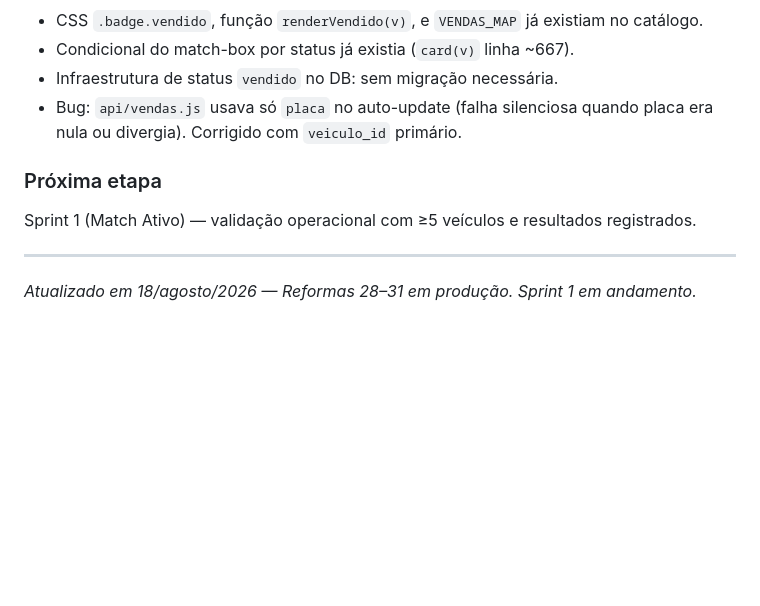
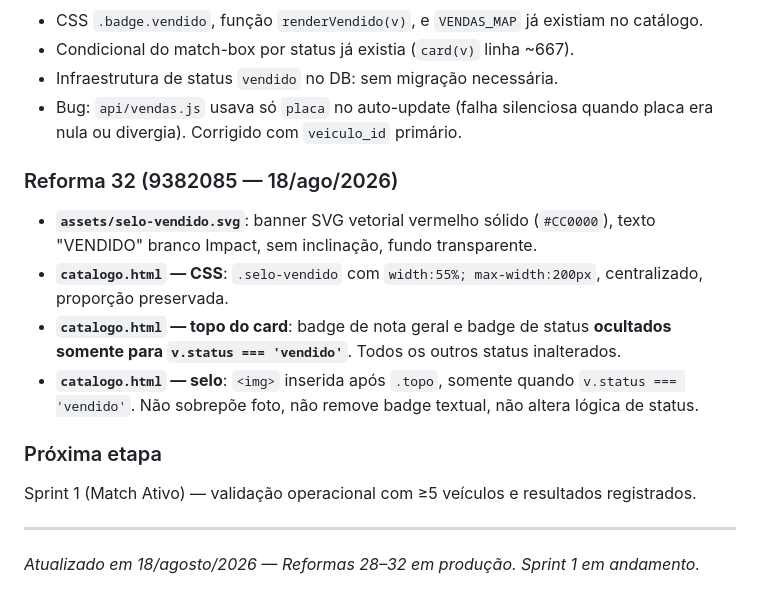
Before and after one commit to Carronarederepasses/gerador-cnr, a Markdown page: CLAUDE.md, the part around the change. GitHub-like rendering; blank space fills up the shorter version.

Commit message:
checkpoint: Reforma 32 em producao — banner VENDIDO no catalogo
Co-Authored-By: Claude Sonnet 4.6 <noreply@anthropic.com>

```diff
--- a/CLAUDE.md
+++ b/CLAUDE.md
@@ -476,10 +476,17 @@ Skills instaladas em `.claude/skills/` (projeto) + bundled globais. Total: 22 in
 - Infraestrutura de status `vendido` no DB: sem migração necessária.
 - Bug: `api/vendas.js` usava só `placa` no auto-update (falha silenciosa quando placa era nula ou divergia). Corrigido com `veiculo_id` primário.
 
+### Reforma 32 (9382085 — 18/ago/2026)
+
+- **`assets/selo-vendido.svg`**: banner SVG vetorial vermelho sólido (`#CC0000`), texto "VENDIDO" branco Impact, sem inclinação, fundo transparente.
+- **`catalogo.html` — CSS**: `.selo-vendido` com `width:55%; max-width:200px`, centralizado, proporção preservada.
+- **`catalogo.html` — topo do card**: badge de nota geral e badge de status **ocultados somente para `v.status === 'vendido'`**. Todos os outros status inalterados.
+- **`catalogo.html` — selo**: `<img>` inserida após `.topo`, somente quando `v.status === 'vendido'`. Não sobrepõe foto, não remove badge textual, não altera lógica de status.
+
 ### Próxima etapa
 
 Sprint 1 (Match Ativo) — validação operacional com ≥5 veículos e resultados registrados.
 
 ---
 
-*Atualizado em 18/agosto/2026 — Reformas 28–31 em produção. Sprint 1 em andamento.*
+*Atualizado em 18/agosto/2026 — Reformas 28–32 em produção. Sprint 1 em andamento.*
```
